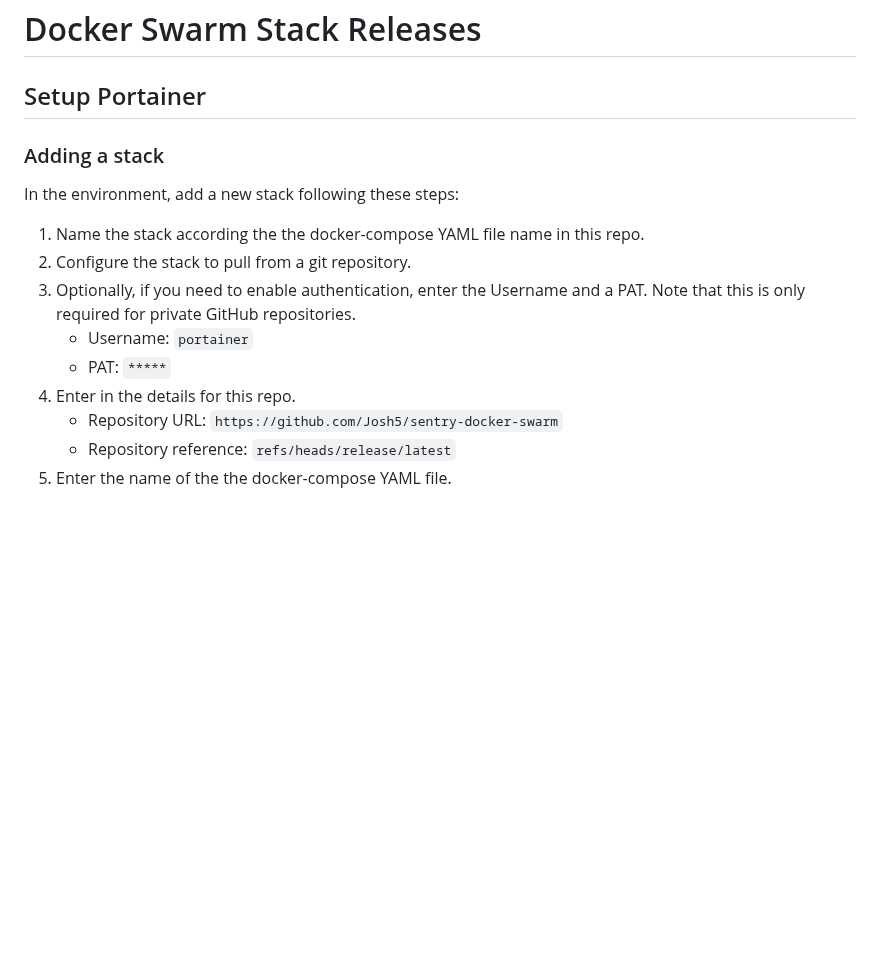
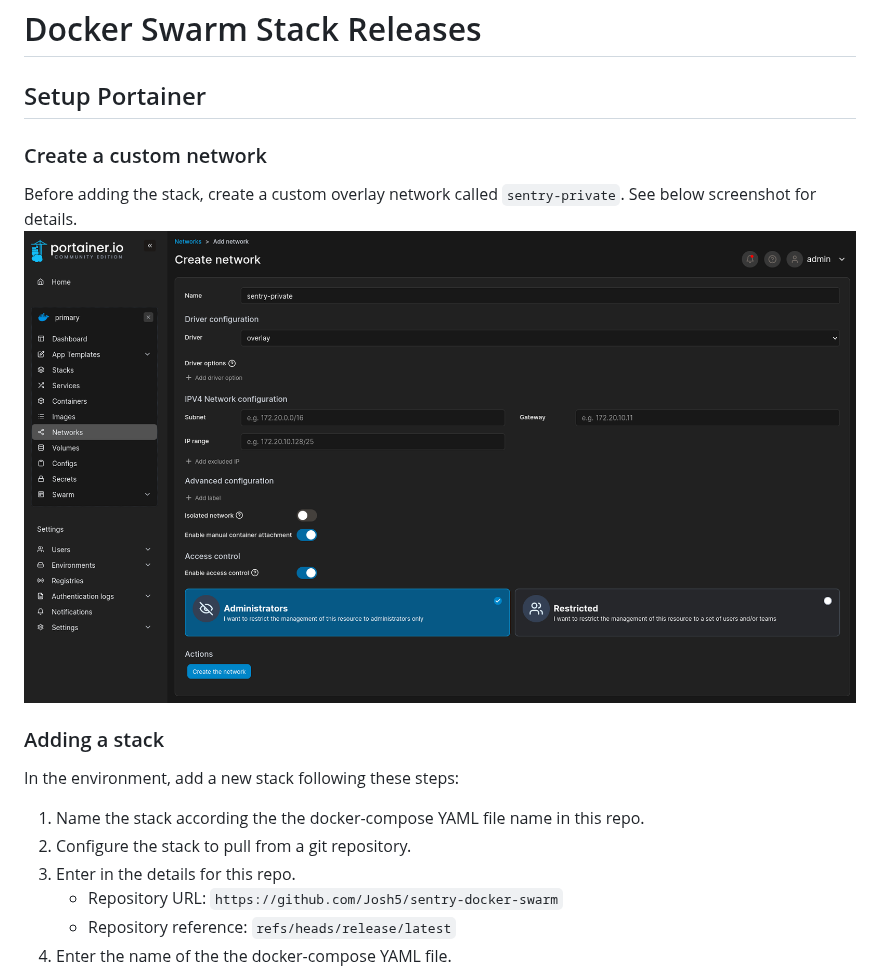
Before and after one commit to Josh5/sentry-docker-swarm, a Markdown page: README.md, the part around the change. Rendered like a GitHub page; pictures changed too: docs/images/sentry-private-network.png (added); blank space fills up the shorter version.

Commit message:
Update repo to output generated at 63798e8186d13d01b633d54b91d584754fc048a9

```diff
--- a/README.md
+++ b/README.md
@@ -1,16 +1,16 @@
 # Docker Swarm Stack Releases
 
 ## Setup Portainer
+
+### Create a custom network
+Before adding the stack, create a custom overlay network called `sentry-private`. See below screenshot for details.
+![Portainer Custom Network](./docs/images/sentry-private-network.png)
 
 ### Adding a stack
 In the environment, add a new stack following these steps:
 
 1. Name the stack according the the docker-compose YAML file name in this repo.
 1. Configure the stack to pull from a git repository.
-1. Optionally, if you need to enable authentication, enter the Username and a PAT.
-   Note that this is only required for private GitHub repositories.
-    - Username: `portainer`
-    - PAT: `*****`
 1. Enter in the details for this repo.
     - Repository URL: `https://github.com/Josh5/sentry-docker-swarm`
     - Repository reference: `refs/heads/release/latest`
```
Also changed, not shown: 1 other file.
